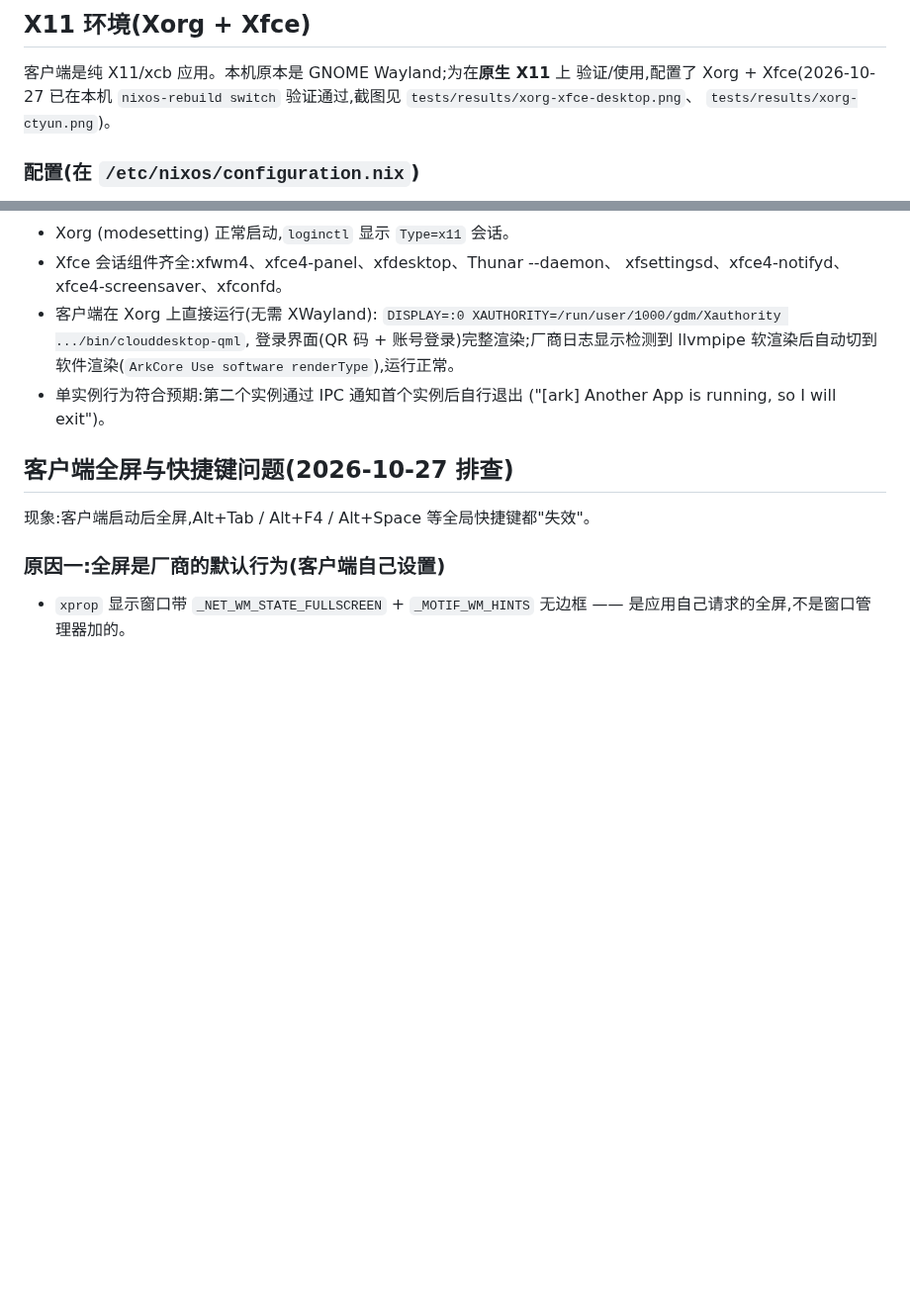
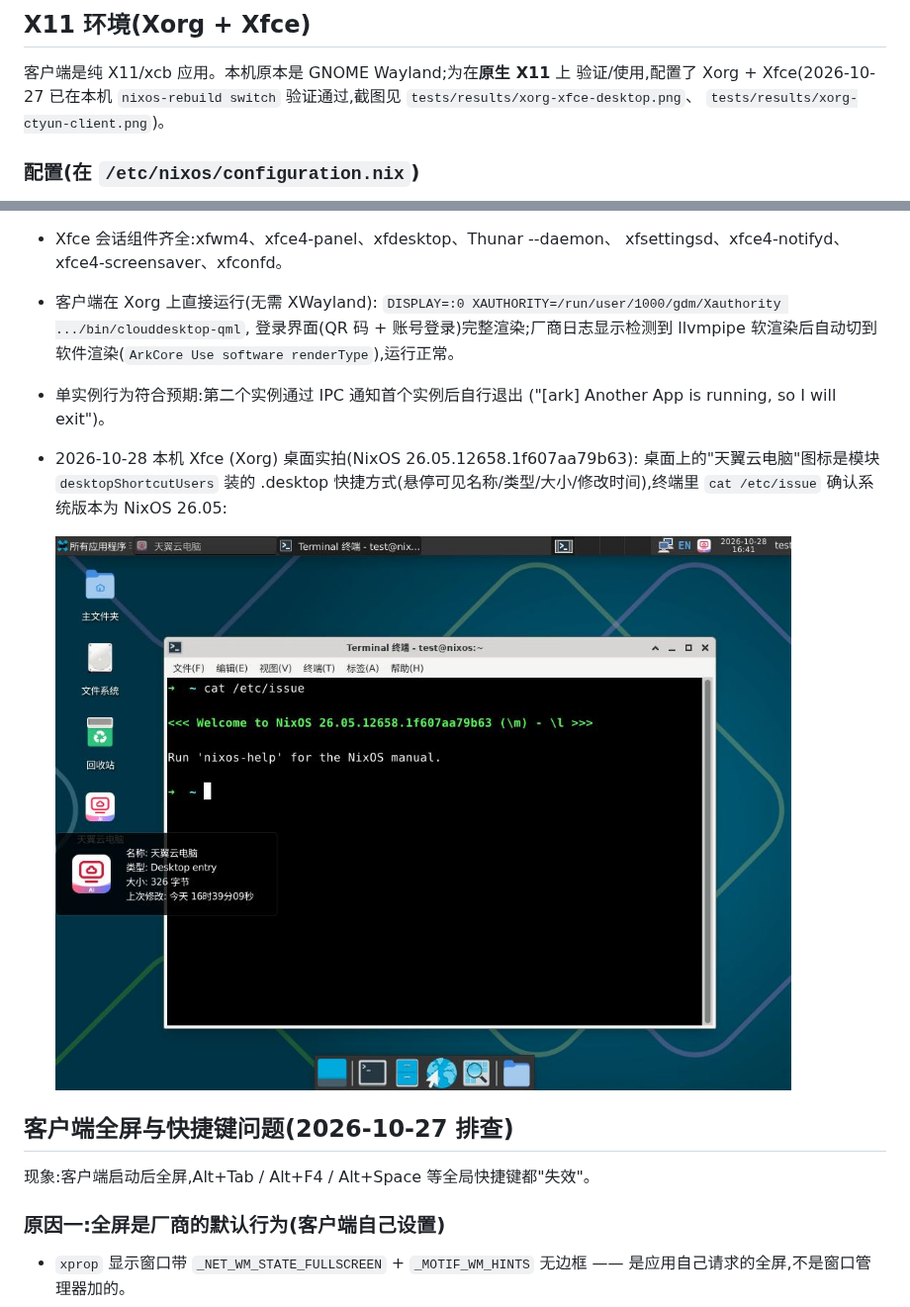
Before and after one commit to purplepalmdash/tyydn, a Markdown page: README.md, 2 parts joined by grey strips. Shown at 99% size. Drawn GitHub-style; pictures changed too: images/2026_10_28_16_41_20_1021x768.jpg (added); blank space fills up the shorter version.

Commit message:
docs: add 2026-10-28 Xfce desktop screenshot (tyydn shortcut + /etc/issue on NixOS 26.05)

```diff
--- a/README.md
+++ b/README.md
@@ -147,7 +147,7 @@ services.ctyunclouddesk = {
 客户端是纯 X11/xcb 应用。本机原本是 GNOME Wayland;为在**原生 X11** 上
 验证/使用,配置了 Xorg + Xfce(2026-10-27 已在本机 `nixos-rebuild switch`
 验证通过,截图见 `tests/results/xorg-xfce-desktop.png`、
-`tests/results/xorg-ctyun.png`)。
+`tests/results/xorg-ctyun-client.png`)。
 
 ### 配置(在 `/etc/nixos/configuration.nix`)
 
@@ -225,6 +225,12 @@ autostart 条目,会话启动时跑一个幂等的小脚本把 `/xfwm4/default/*
   软渲染后自动切到软件渲染(`ArkCore Use software renderType`),运行正常。
 - 单实例行为符合预期:第二个实例通过 IPC 通知首个实例后自行退出
   ("[ark] Another App is running, so I will exit")。
+- 2026-10-28 本机 Xfce (Xorg) 桌面实拍(NixOS 26.05.12658.1f607aa79b63):
+  桌面上的"天翼云电脑"图标是模块 `desktopShortcutUsers` 装的 .desktop
+  快捷方式(悬停可见名称/类型/大小/修改时间),终端里 `cat /etc/issue`
+  确认系统版本为 NixOS 26.05:
+
+  ![NixOS 26.05 上的 Xfce 桌面(天翼云电脑快捷方式)](images/2026_10_28_16_41_20_1021x768.jpg)
 
 ## 客户端全屏与快捷键问题(2026-10-27 排查)
 
```
Also changed, not shown: docs/progress.md (+1 -0 lines).
